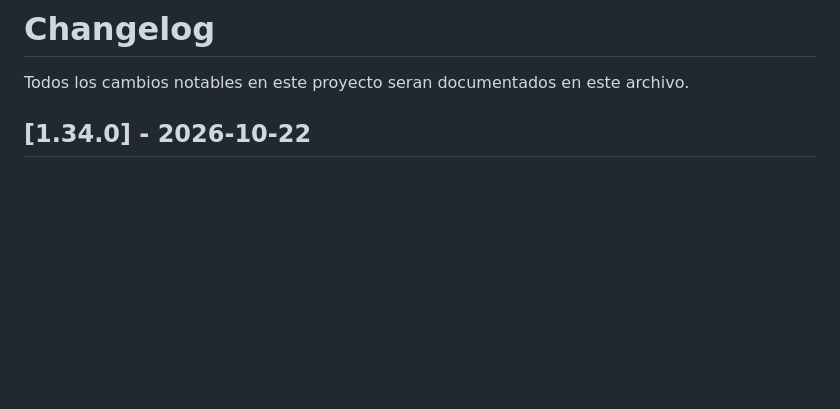
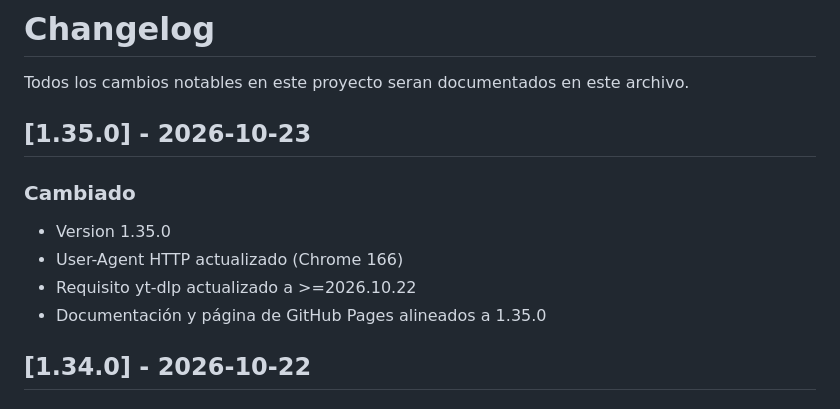
Before and after one commit to Doriogamer/DownloaderMD, a Markdown page: CHANGELOG.md, the part around the change. Drawn GitHub-style; blank space fills up the shorter version.

Commit message:
docs: add changelog entry for v1.35.0

```diff
--- a/CHANGELOG.md
+++ b/CHANGELOG.md
@@ -1,6 +1,14 @@
 # Changelog
 
 Todos los cambios notables en este proyecto seran documentados en este archivo.
+
+## [1.35.0] - 2026-10-23
+
+### Cambiado
+- Version 1.35.0
+- User-Agent HTTP actualizado (Chrome 166)
+- Requisito yt-dlp actualizado a >=2026.10.22
+- Documentación y página de GitHub Pages alineados a 1.35.0
 
 ## [1.34.0] - 2026-10-22
 
```
